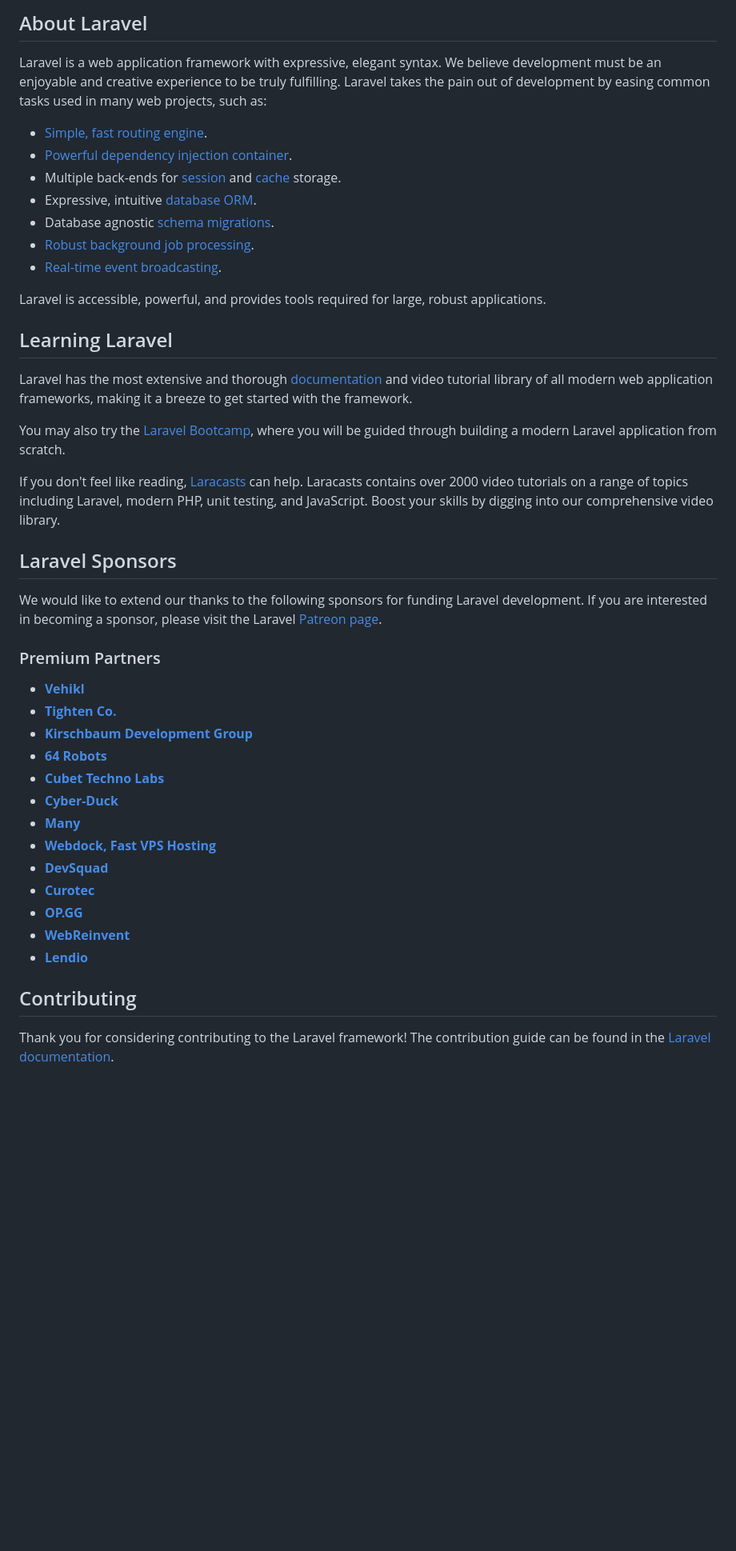
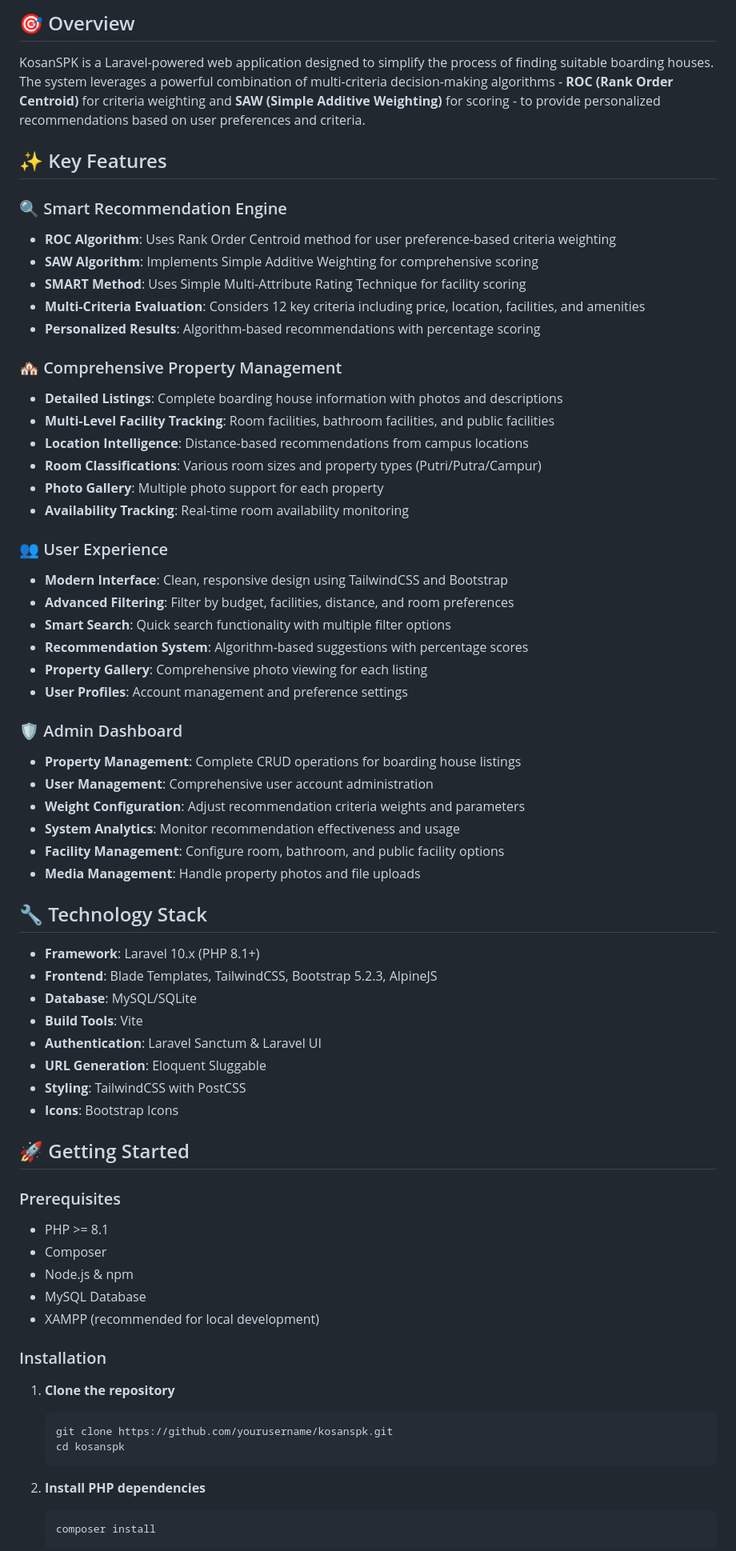
Before and after one commit to RivalMoh/DSS_Pemilihan-Kosan-SAW-dan-ROC-, a Markdown page: README.md, the part around the change printed below. Shown: that part at 80% size. Drawn GitHub-style; blank space fills up the shorter version.

````diff
--- a/README.md
+++ b/README.md
@@ -9,47 +4,71 @@
 
-## About Laravel
+## 🎯 Overview
 
-Laravel is a web application framework with expressive, elegant syntax. We believe development must be an enjoyable and creative experience to be truly fulfilling. Laravel takes the pain out of development by easing common tasks used in many web projects, such as:
+KosanSPK is a Laravel-powered web application designed to simplify the process of finding suitable boarding houses. The system leverages a powerful combination of multi-criteria decision-making algorithms - **ROC (Rank Order Centroid)** for criteria weighting and **SAW (Simple Additive Weighting)** for scoring - to provide personalized recommendations based on user preferences and criteria.
 
-- [Simple, fast routing engine](https://laravel.com/docs/routing).
-- [Powerful dependency injection container](https://laravel.com/docs/container).
-- Multiple back-ends for [session](https://laravel.com/docs/session) and [cache](https://laravel.com/docs/cache) storage.
-- Expressive, intuitive [database ORM](https://laravel.com/docs/eloquent).
-- Database agnostic [schema migrations](https://laravel.com/docs/migrations).
-- [Robust background job processing](https://laravel.com/docs/queues).
-- [Real-time event broadcasting](https://laravel.com/docs/broadcasting).
+## ✨ Key Features
 
-Laravel is accessible, powerful, and provides tools required for large, robust applications.
+### 🔍 Smart Recommendation Engine
+- **ROC Algorithm**: Uses Rank Order Centroid method for user preference-based criteria weighting
+- **SAW Algorithm**: Implements Simple Additive Weighting for comprehensive scoring
+- **SMART Method**: Uses Simple Multi-Attribute Rating Technique for facility scoring
+- **Multi-Criteria Evaluation**: Considers 12 key criteria including price, location, facilities, and amenities
+- **Personalized Results**: Algorithm-based recommendations with percentage scoring
 
-## Learning Laravel
+### 🏘️ Comprehensive Property Management
+- **Detailed Listings**: Complete boarding house information with photos and descriptions
+- **Multi-Level Facility Tracking**: Room facilities, bathroom facilities, and public facilities
+- **Location Intelligence**: Distance-based recommendations from campus locations
+- **Room Classifications**: Various room sizes and property types (Putri/Putra/Campur)
+- **Photo Gallery**: Multiple photo support for each property
+- **Availability Tracking**: Real-time room availability monitoring
 
-Laravel has the most extensive and thorough [documentation](https://laravel.com/docs) and video tutorial library of all modern web application frameworks, making it a breeze to get started with the framework.
+### 👥 User Experience
+- **Modern Interface**: Clean, responsive design using TailwindCSS and Bootstrap
+- **Advanced Filtering**: Filter by budget, facilities, distance, and room preferences
+- **Smart Search**: Quick search functionality with multiple filter options
+- **Recommendation System**: Algorithm-based suggestions with percentage scores
+- **Property Gallery**: Comprehensive photo viewing for each listing
+- **User Profiles**: Account management and preference settings
 
-You may also try the [Laravel Bootcamp](https://bootcamp.laravel.com), where you will be guided through building a modern Laravel application from scratch.
+### 🛡️ Admin Dashboard
+- **Property Management**: Complete CRUD operations for boarding house listings
+- **User Management**: Comprehensive user account administration
+- **Weight Configuration**: Adjust recommendation criteria weights and parameters
+- **System Analytics**: Monitor recommendation effectiveness and usage
+- **Facility Management**: Configure room, bathroom, and public facility options
+- **Media Management**: Handle property photos and file uploads
 
-If you don't feel like reading, [Laracasts](https://laracasts.com) can help. Laracasts contains over 2000 video tutorials on a range of topics including Laravel, modern PHP, unit testing, and JavaScript. Boost your skills by digging into our comprehensive video library.
+## 🔧 Technology Stack
 
-## Laravel Sponsors
+- **Framework**: Laravel 10.x (PHP 8.1+)
+- **Frontend**: Blade Templates, TailwindCSS, Bootstrap 5.2.3, AlpineJS
+- **Database**: MySQL/SQLite
+- **Build Tools**: Vite
+- **Authentication**: Laravel Sanctum & Laravel UI
+- **URL Generation**: Eloquent Sluggable
+- **Styling**: TailwindCSS with PostCSS
+- **Icons**: Bootstrap Icons
 
-We would like to extend our thanks to the following sponsors for funding Laravel development. If you are interested in becoming a sponsor, please visit the Laravel [Patreon page](https://patreon.com/taylorotwell).
+## 🚀 Getting Started
 
-### Premium Partners
+### Prerequisites
+- PHP >= 8.1
+- Composer
+- Node.js & npm
+- MySQL Database
+- XAMPP (recommended for local development)
 
-- **[Vehikl](https://vehikl.com/)**
-- **[Tighten Co.](https://tighten.co)**
-- **[Kirschbaum Development Group](https://kirschbaumdevelopment.com)**
-- **[64 Robots](https://64robots.com)**
-- **[Cubet Techno Labs](https://cubettech.com)**
-- **[Cyber-Duck](https://cyber-duck.co.uk)**
-- **[Many](https://www.many.co.uk)**
-- **[Webdock, Fast VPS Hosting](https://www.webdock.io/en)**
-- **[DevSquad](https://devsquad.com)**
-- **[Curotec](https://www.curotec.com/services/technologies/laravel/)**
-- **[OP.GG](https://op.gg)**
-- **[WebReinvent](https://webreinvent.com/?utm_source=laravel&utm_medium=github&utm_campaign=patreon-sponsors)**
-- **[Lendio](https://lendio.com)**
+### Installation
 
-## Contributing
+1. **Clone the repository**
+   ```bash
+   git clone https://github.com/yourusername/kosanspk.git
+   cd kosanspk
+   ```
 
-Thank you for considering contributing to the Laravel framework! The contribution guide can be found in the [Laravel documentation](https://laravel.com/docs/contributions).
+2. **Install PHP dependencies**
+   ```bash
+   composer install
+   ```
 
````
Also changed, not shown: other parts of README.md (+164 -13 lines).
